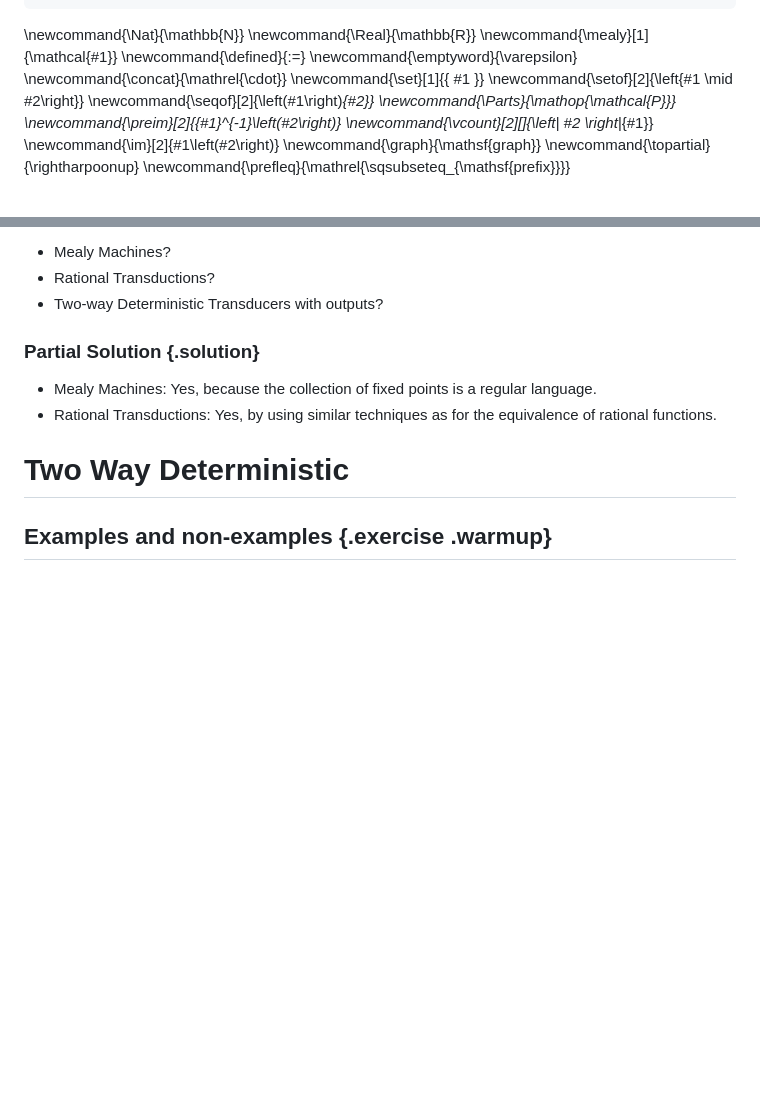
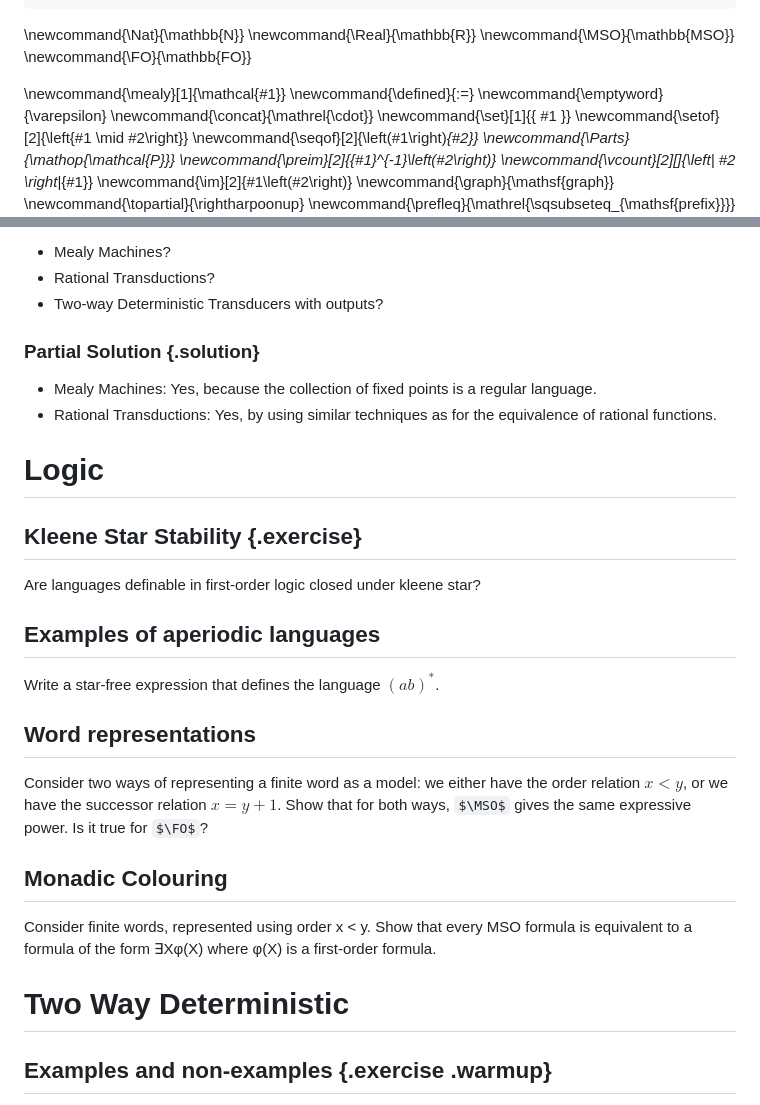
Before and after one commit to AliaumeL/transducer-exercices, a Markdown page: content/session-3.md, 2 parts joined by grey strips. Drawn GitHub-style; some formulas as TeX source; blank space fills up the shorter version.

Commit message:
new exercises

```diff
--- a/content/session-3.md
+++ b/content/session-3.md
@@ -14,6 +14,9 @@ refs: |
 <!-- These are the latex command used in this document --->
 \newcommand{\Nat}{\mathbb{N}}
 \newcommand{\Real}{\mathbb{R}}
+\newcommand{\MSO}{\mathbb{MSO}}
+\newcommand{\FO}{\mathbb{FO}}
+
 \newcommand{\mealy}[1]{\mathcal{#1}}
 \newcommand{\defined}{:=}
 \newcommand{\emptyword}{\varepsilon}
@@ -97,6 +100,30 @@ For the following models of computation, can we decide if $f$ has a fixed point?
 - Mealy Machines: Yes, because the collection of fixed points is a regular language.
 - Rational Transductions: Yes, by using similar techniques as for the equivalence of rational functions.
 
+# Logic
+
+
+## Kleene Star Stability {.exercise}
+
+Are languages definable in first-order logic closed under kleene star?
+
+## Examples of aperiodic languages
+
+Write a star-free expression that defines the language $(ab)^*$.
+
+## Word representations
+
+Consider two ways of representing a finite word as a model: we either have the
+order relation $x < y$, or we have the successor relation $x = y + 1$. Show
+that for both ways, $\MSO$ gives the same expressive power. Is it true for
+$\FO$?
+
+## Monadic Colouring
+
+Consider finite words, represented using order x < y. Show that every MSO
+formula is equivalent to a formula of the form ∃Xφ(X) where φ(X) is a
+first-order formula.
+
 # Two Way Deterministic
 
 ## Examples and non-examples {.exercise .warmup}
```
